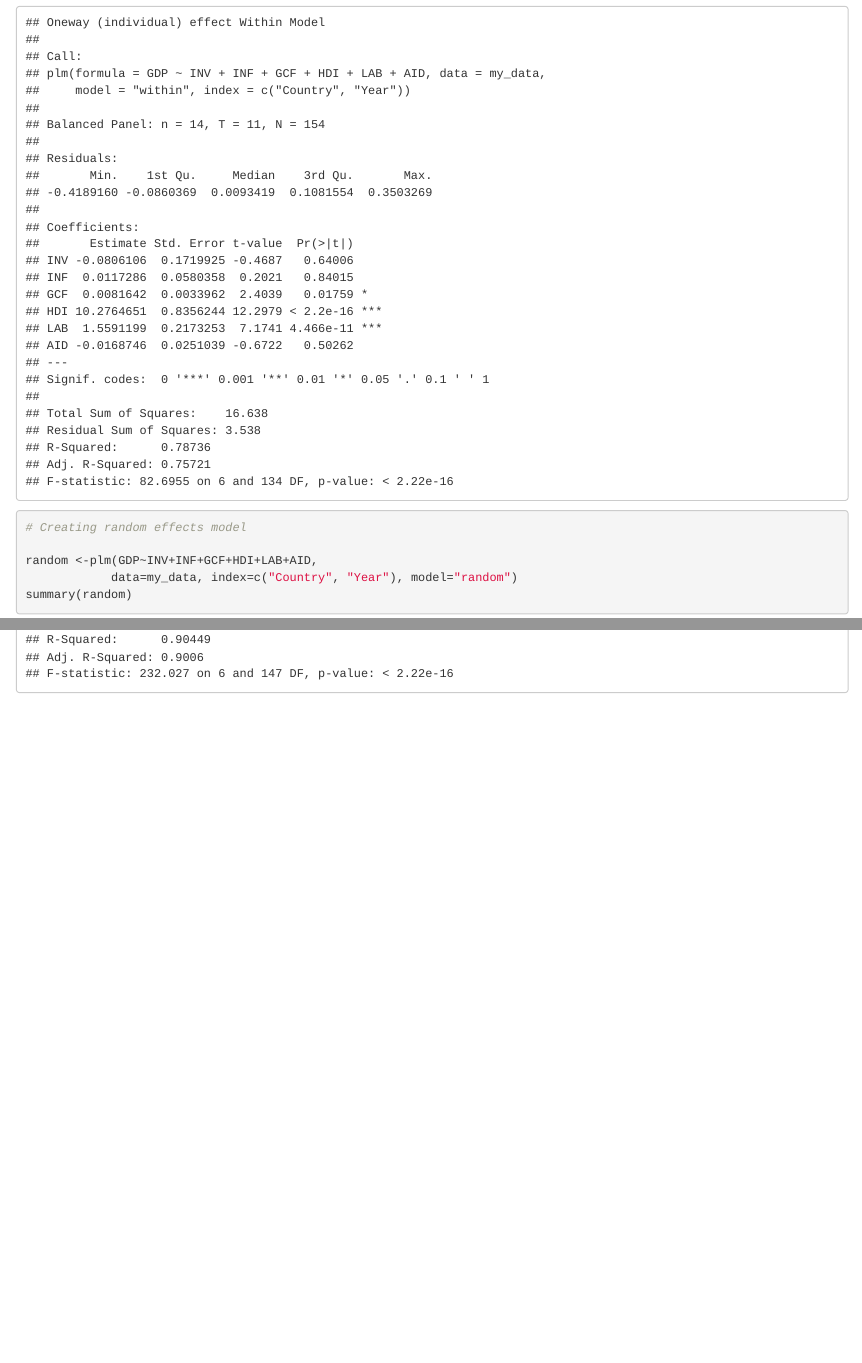
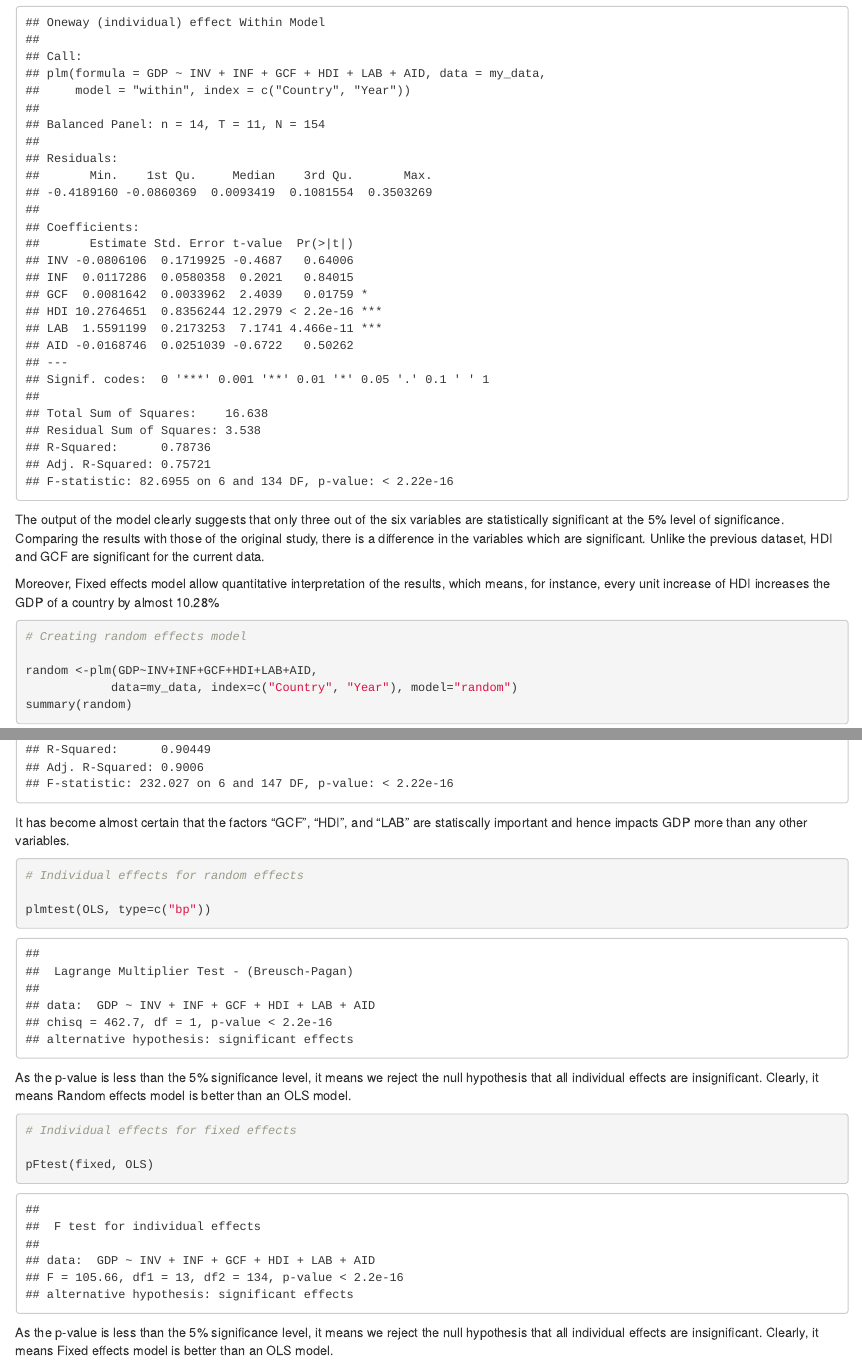
Before and after one commit to asmi09/RR-Project, an R Markdown document (Reproducible Research Project.Rmd): the page in a window 1100 px wide, from 6340 px down, and a second part further down, joined at a grey line. Rendered offline with R 4.5, knitr and Pandoc, with nearby package versions; some code elsewhere in the file could not run offline.

Commit message:
Interpretations and comparing the models

````diff
--- a/Reproducible Research Project.Rmd
+++ b/Reproducible Research Project.Rmd
@@ -174,6 +174,10 @@ fixed <- plm(GDP~INV+INF+GCF+HDI+LAB+AID,
 summary(fixed)
 ```
 
+The output of the model clearly suggests that only three out of the six variables are statistically significant at the 5% level of significance. Comparing the results with those of the original study, there is a difference in the variables which are significant. Unlike the previous dataset, HDI and GCF are significant for the current data.
+
+Moreover, Fixed effects model allow quantitative interpretation of the results, which means, for instance, every unit increase of HDI increases the GDP of a country by almost 10.28%
+
 
 ```{r}
 # Creating random effects model
@@ -191,3 +197,28 @@ OLS <-plm(GDP~INV+INF+GCF+HDI+LAB+AID,
             data=my_data, index=c("Country", "Year"), model="pooling")
 summary(OLS)
 ```
+
+It has become almost certain that the factors "GCF", "HDI", and "LAB" are statiscally important and hence impacts GDP more than any other variables.
+
+
+```{r}
+# Individual effects for random effects
+
+plmtest(OLS, type=c("bp"))
+```
+
+
+As the p-value is less than the 5% significance level, it means we reject the null hypothesis that all individual effects are insignificant. Clearly, it means Random effects model is better than an OLS model.
+
+```{r}
+# Individual effects for fixed effects
+
+pFtest(fixed, OLS)
+```
+
+As the p-value is less than the 5% significance level, it means we reject the null hypothesis that all individual effects are insignificant. Clearly, it means Fixed effects model is better than an OLS model.
+
+
+```{r}
+
+```
````
Also changed, not shown: Reproducible Research Project.Rmd (2 more changed lines), 1 other file.
